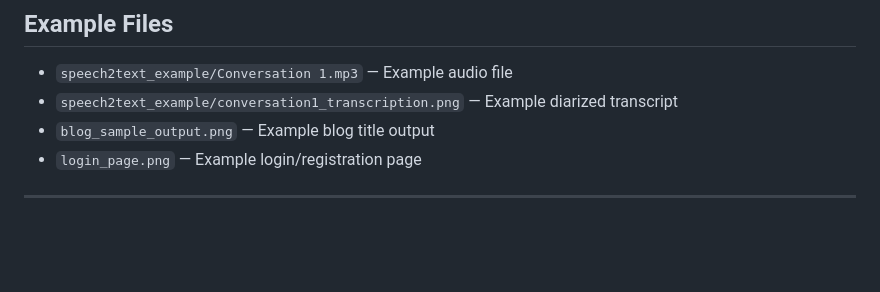
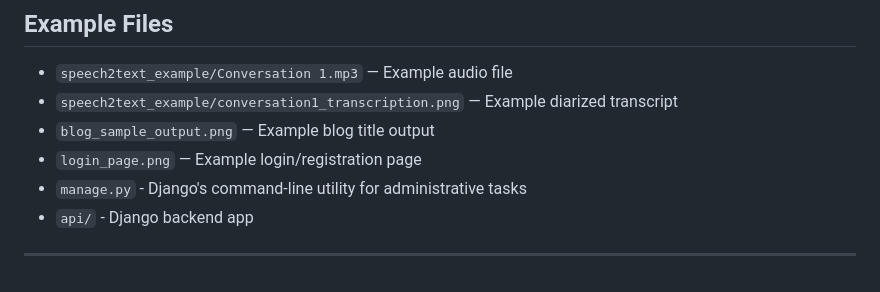
Before and after one commit to sanya21561/speech2text-blog-titles, a Markdown page: README.md, the part around the change. GitHub-like rendering; blank space fills up the shorter version.

Commit message:
Add manage.py to project structure in README

```diff
--- a/README.md
+++ b/README.md
@@ -175,5 +175,7 @@ In this blog, we will explore the top 7 LLM, data science, and AI blogs of 2024
 - `speech2text_example/conversation1_transcription.png` — Example diarized transcript
 - `blog_sample_output.png` — Example blog title output
 - `login_page.png` — Example login/registration page
+- `manage.py` - Django's command-line utility for administrative tasks
+- `api/` - Django backend app
 
 ---
```
